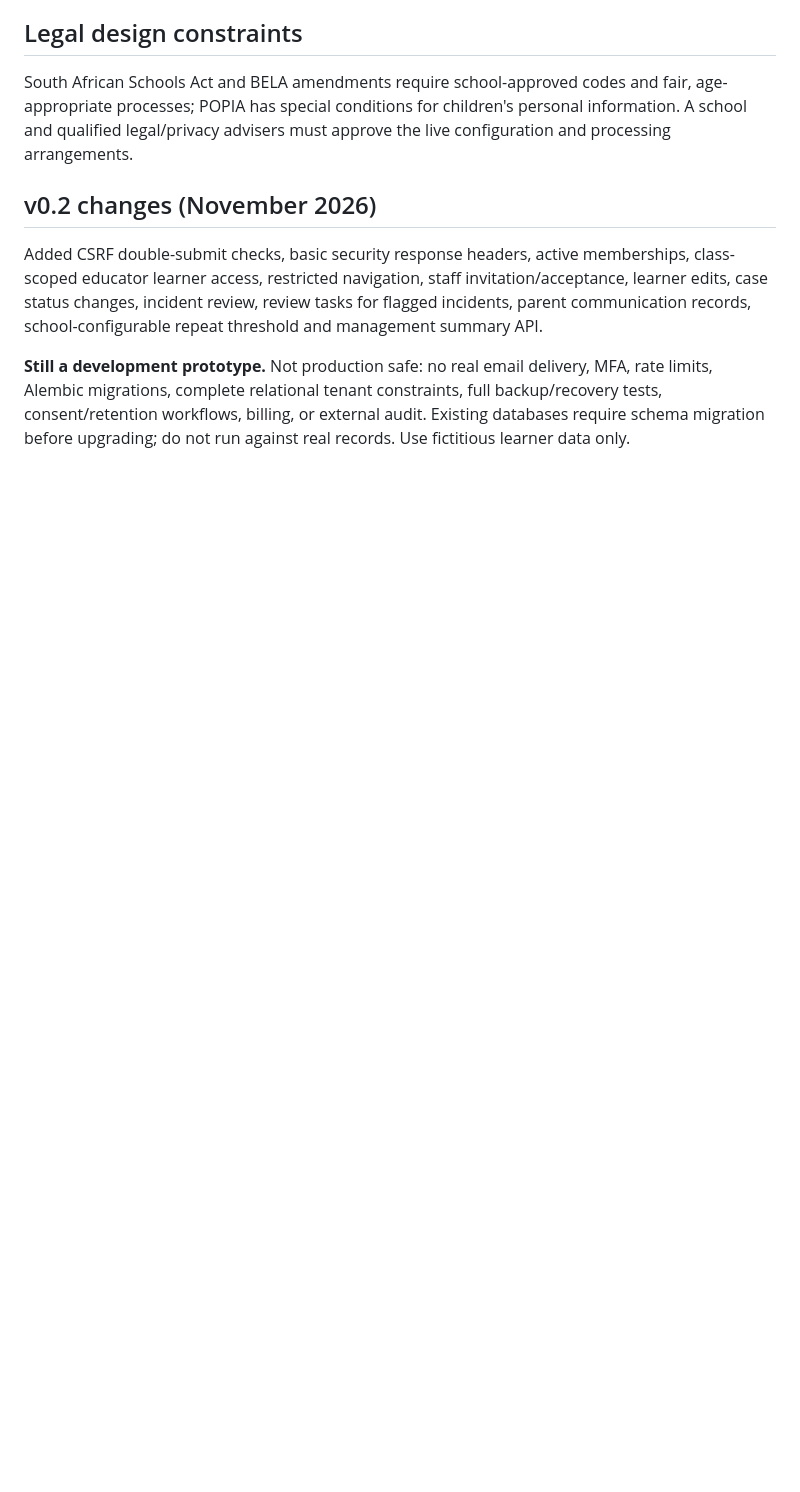
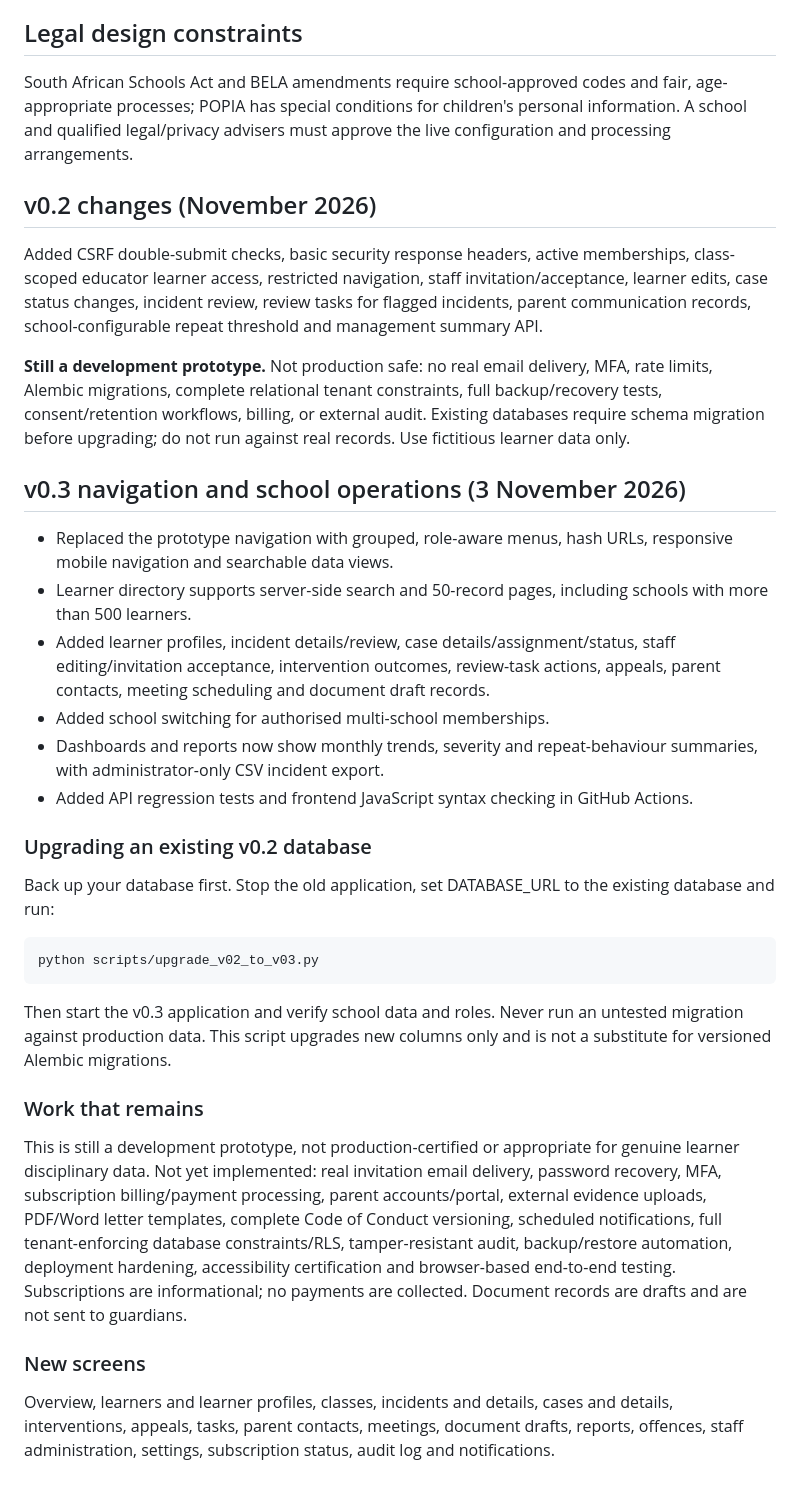
Before and after one commit to technetechtt-dotcom/SchoolSAAS, a Markdown page: README.md, the part around the change. GitHub-like rendering; blank space fills up the shorter version.

Commit message:
Document v0.3 UI and workflow features, database upgrades and known limitations

```diff
--- a/README.md
+++ b/README.md
@@ -50,3 +50,26 @@ South African Schools Act and BELA amendments require school-approved codes and
 Added CSRF double-submit checks, basic security response headers, active memberships, class-scoped educator learner access, restricted navigation, staff invitation/acceptance, learner edits, case status changes, incident review, review tasks for flagged incidents, parent communication records, school-configurable repeat threshold and management summary API.
 
 **Still a development prototype.** Not production safe: no real email delivery, MFA, rate limits, Alembic migrations, complete relational tenant constraints, full backup/recovery tests, consent/retention workflows, billing, or external audit. Existing databases require schema migration before upgrading; do not run against real records. Use fictitious learner data only.
+
+
+## v0.3 navigation and school operations (3 November 2026)
+- Replaced the prototype navigation with grouped, role-aware menus, hash URLs, responsive mobile navigation and searchable data views.
+- Learner directory supports server-side search and 50-record pages, including schools with more than 500 learners.
+- Added learner profiles, incident details/review, case details/assignment/status, staff editing/invitation acceptance, intervention outcomes, review-task actions, appeals, parent contacts, meeting scheduling and document draft records.
+- Added school switching for authorised multi-school memberships.
+- Dashboards and reports now show monthly trends, severity and repeat-behaviour summaries, with administrator-only CSV incident export.
+- Added API regression tests and frontend JavaScript syntax checking in GitHub Actions.
+
+### Upgrading an existing v0.2 database
+Back up your database first. Stop the old application, set DATABASE_URL to the existing database and run:
+
+    python scripts/upgrade_v02_to_v03.py
+
+Then start the v0.3 application and verify school data and roles. Never run an untested migration against production data. This script upgrades new columns only and is not a substitute for versioned Alembic migrations.
+
+### Work that remains
+This is still a development prototype, not production-certified or appropriate for genuine learner disciplinary data. Not yet implemented: real invitation email delivery, password recovery, MFA, subscription billing/payment processing, parent accounts/portal, external evidence uploads, PDF/Word letter templates, complete Code of Conduct versioning, scheduled notifications, full tenant-enforcing database constraints/RLS, tamper-resistant audit, backup/restore automation, deployment hardening, accessibility certification and browser-based end-to-end testing.
+Subscriptions are informational; no payments are collected. Document records are drafts and are not sent to guardians.
+
+### New screens
+Overview, learners and learner profiles, classes, incidents and details, cases and details, interventions, appeals, tasks, parent contacts, meetings, document drafts, reports, offences, staff administration, settings, subscription status, audit log and notifications.
```
